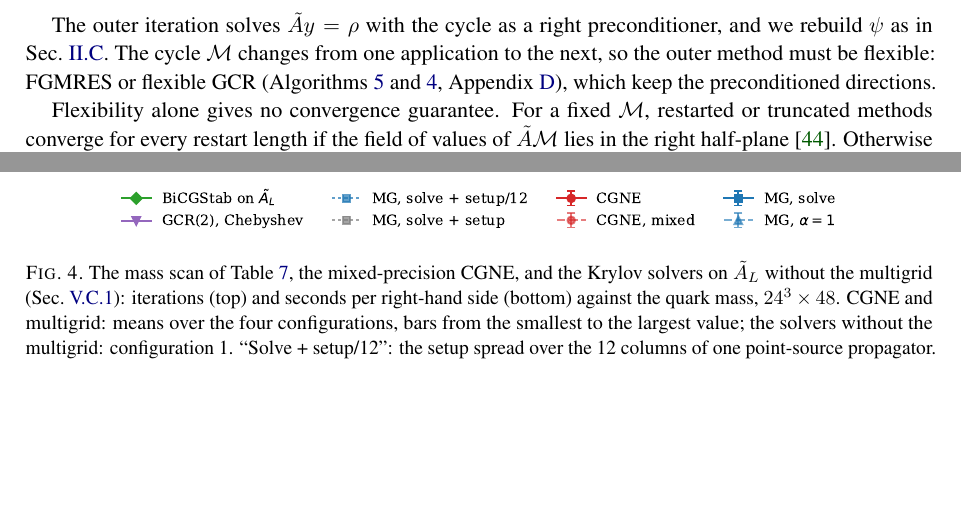
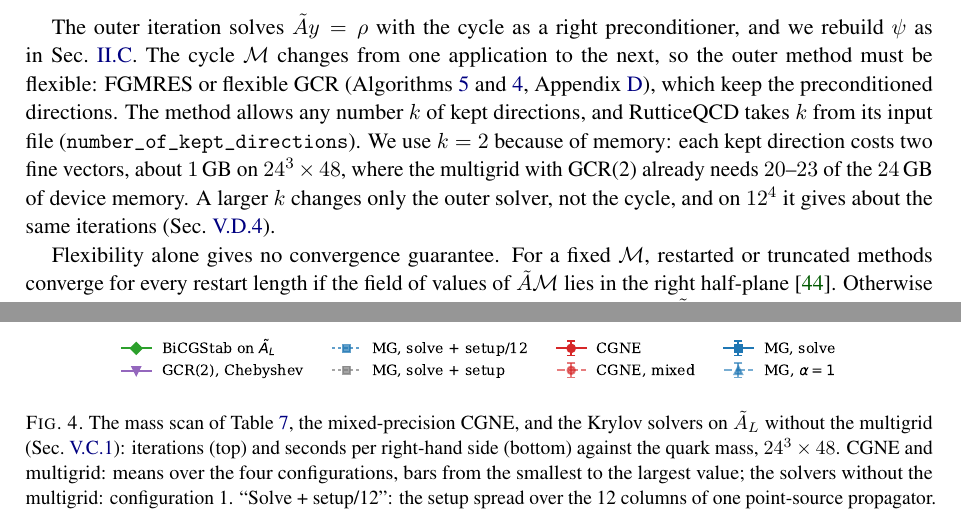
Before and after one commit to atsanroger/RutticeQCD, a LaTeX paper (docs/mg_background/MDWF_MULTIGRID_NOTE.tex): two parts of pages 16 and 19 of 44, joined at a grey line, cut so that both start at the same text, the shorter picture padded with empty space. Compiled offline with pdfLaTeX.

Commit message:
MG note: GCR(2) is a memory choice, k is an input of RutticeQCD; the one GCR(2) plateau (setup B, kappa_s 10) and GCR(16) on the same cycle

```diff
--- a/docs/mg_background/MDWF_MULTIGRID_NOTE.tex
+++ b/docs/mg_background/MDWF_MULTIGRID_NOTE.tex
@@ -1076,7 +1076,12 @@ The outer iteration solves $\tilde Ay=\rho$ with the cycle as a right preconditi
 rebuild $\psi$ as in Sec.~\ref{sec:eo}. The cycle $\mathcal M$ changes from one application to the
 next, so the outer method must be flexible: FGMRES or flexible GCR (Algorithms~\ref{alg:fgmres}
 and~\ref{alg:gcr}, Appendix~\ref{sec:cgform}), which keep the preconditioned
-directions.
+directions. The method allows any number $k$ of kept directions, and RutticeQCD takes $k$ from
+its input file (\texttt{number\_of\_kept\_directions}). We use $k=2$ because of memory: each kept
+direction costs two fine vectors, about $1$\,GB on $24^3\times48$, where the multigrid with
+GCR(2) already needs $20$--$23$ of the $24$\,GB of device memory.\ifresults{} A larger $k$ changes
+only the outer solver, not the cycle, and on $12^4$ it gives about the same iterations
+(Sec.~\ref{sec:gcrk}).\fi
 
 Flexibility alone gives no convergence guarantee. For a fixed $\mathcal M$, restarted or truncated
 methods converge for every restart length if the field of values of $\tilde A\mathcal M$ lies in
```
Also changed, not shown: docs/mg_background/results.tex (+4 -1 lines), docs/mg_background/MDWF_MULTIGRID_NOTE.pdf, 2 other files.
